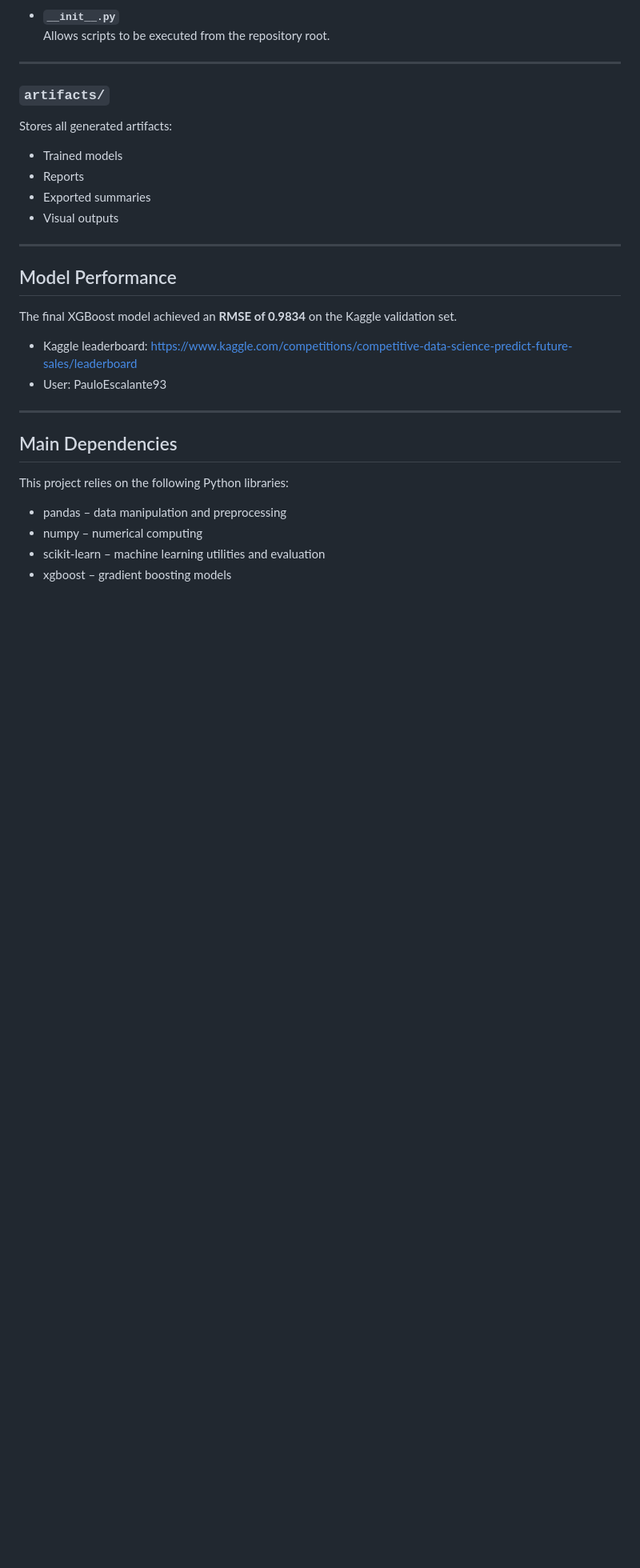
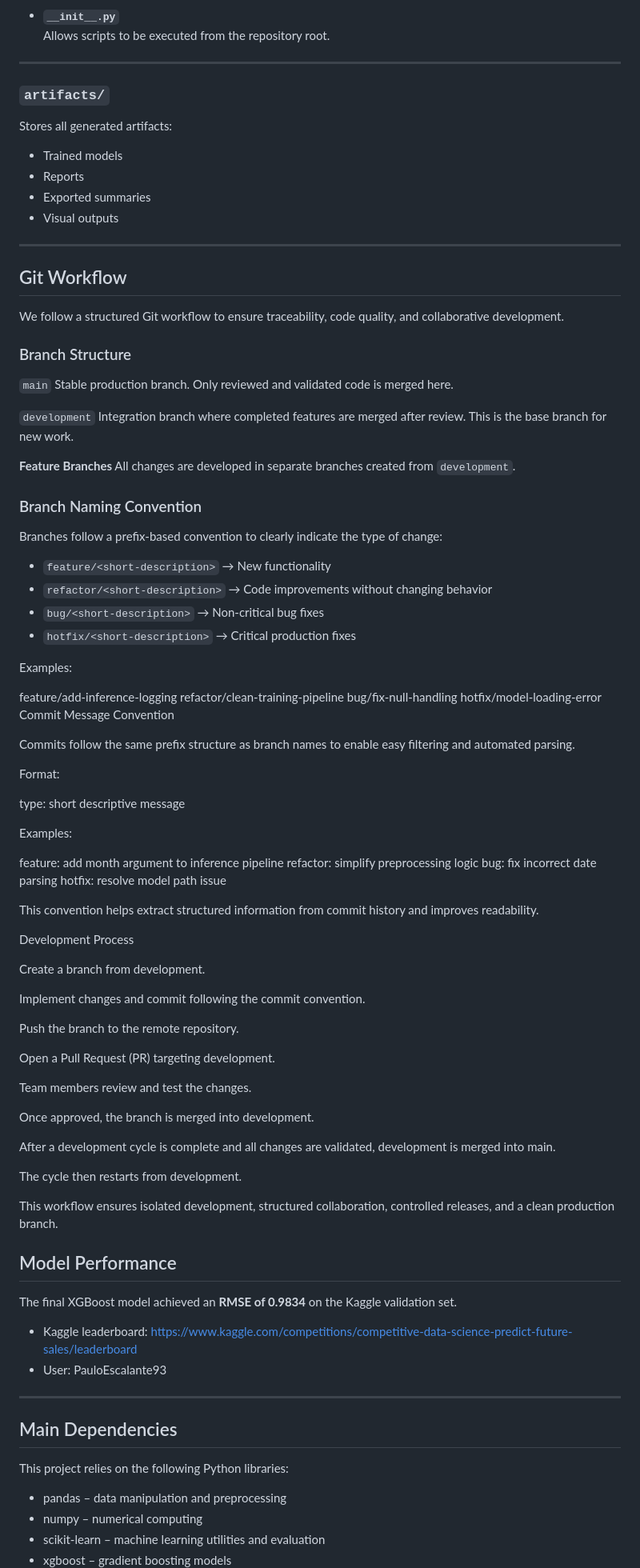
Before and after one commit to karlanalytik/demand-forecasting-model, a Markdown page: README.md, the part around one of its changes. Shown at 80% size. Drawn GitHub-style; blank space fills up the shorter version.

Commit message:
feature: update README

```diff
--- a/README.md
+++ b/README.md
@@ -162,6 +177,74 @@ Stores all generated artifacts:
 
 ---
 
+## Git Workflow
+
+We follow a structured Git workflow to ensure traceability, code quality, and collaborative development.
+
+### Branch Structure
+
+`main`
+Stable production branch. Only reviewed and validated code is merged here.
+
+`development`
+Integration branch where completed features are merged after review. This is the base branch for new work.
+
+**Feature Branches**
+All changes are developed in separate branches created from `development`.
+
+### Branch Naming Convention
+
+Branches follow a prefix-based convention to clearly indicate the type of change:
+
+- `feature/<short-description>` → New functionality
+- `refactor/<short-description>` → Code improvements without changing behavior
+- `bug/<short-description>` → Non-critical bug fixes
+- `hotfix/<short-description>` → Critical production fixes
+
+Examples:
+
+feature/add-inference-logging
+refactor/clean-training-pipeline
+bug/fix-null-handling
+hotfix/model-loading-error
+Commit Message Convention
+
+Commits follow the same prefix structure as branch names to enable easy filtering and automated parsing.
+
+Format:
+
+type: short descriptive message
+
+Examples:
+
+feature: add month argument to inference pipeline
+refactor: simplify preprocessing logic
+bug: fix incorrect date parsing
+hotfix: resolve model path issue
+
+This convention helps extract structured information from commit history and improves readability.
+
+Development Process
+
+Create a branch from development.
+
+Implement changes and commit following the commit convention.
+
+Push the branch to the remote repository.
+
+Open a Pull Request (PR) targeting development.
+
+Team members review and test the changes.
+
+Once approved, the branch is merged into development.
+
+After a development cycle is complete and all changes are validated, development is merged into main.
+
+The cycle then restarts from development.
+
+This workflow ensures isolated development, structured collaboration, controlled releases, and a clean production branch.
+
+
 ## Model Performance
 
 The final XGBoost model achieved an **RMSE of 0.9834** on the Kaggle validation set.
```
Also changed, not shown: other parts of README.md (+25 -3 lines), docs/images/docker_build_inference_step.png (added), docs/images/docker_build_preprocessing_step.png (added), docs/images/docker_build_training_step.png (added), docs/images/docker_run_inference_step.png (added), docs/images/docker_run_preprocessing_step.png (added), docs/images/docker_run_training_step.png (added), 4 other files.
